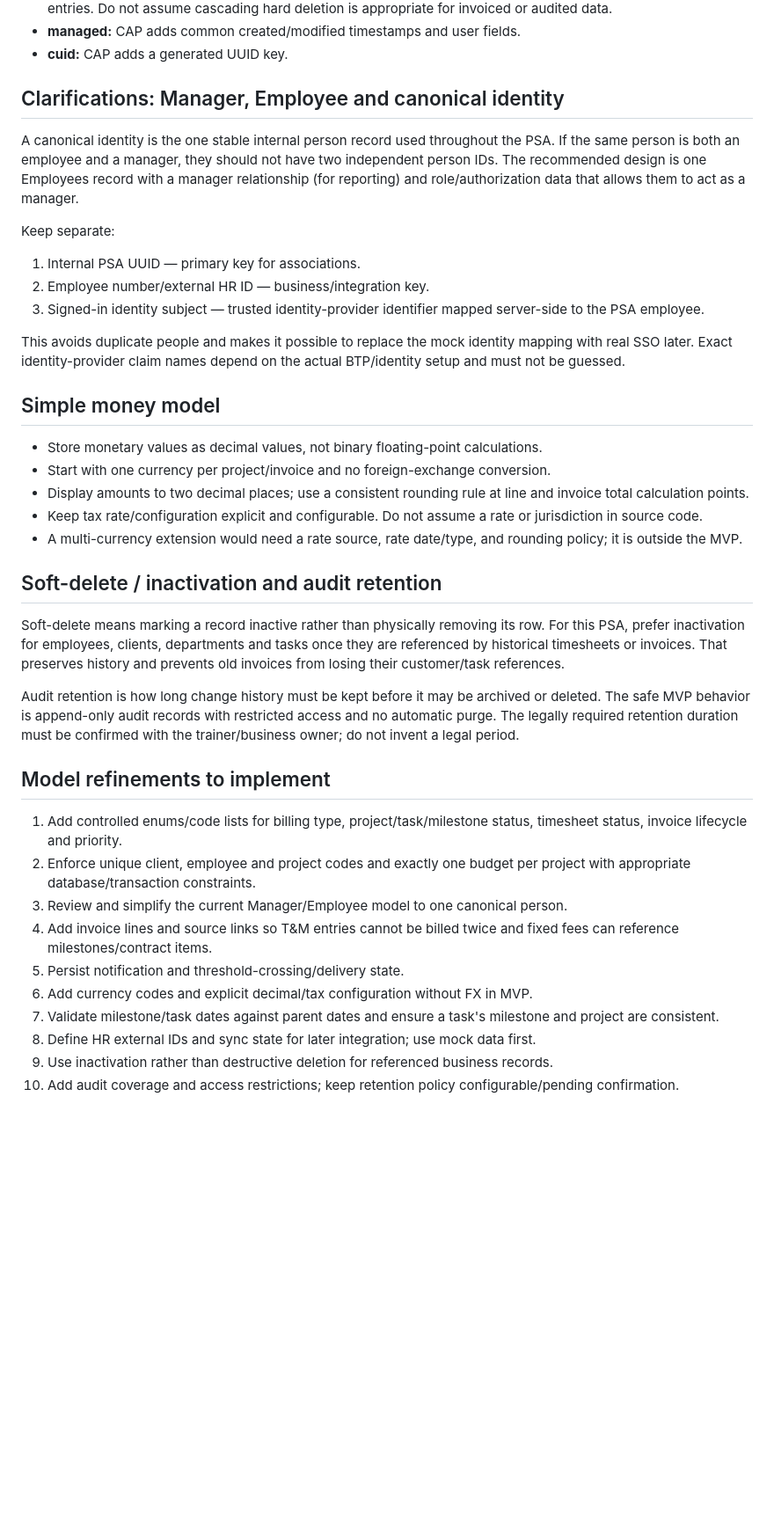
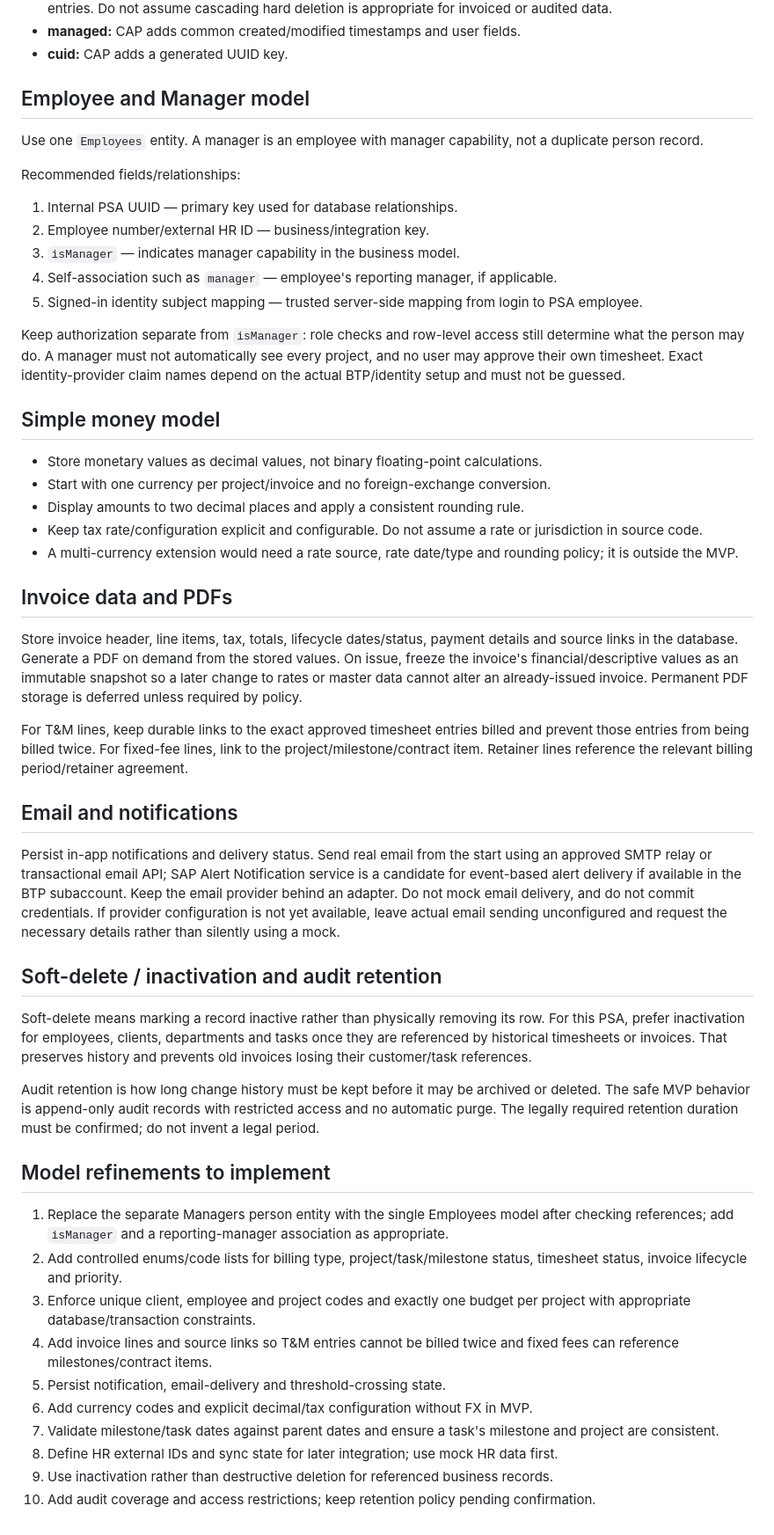
Before and after one commit to gauravkhivasara0/cg-sap-psa, a Markdown page: docs/entity-mapping.md, the part around one of its changes. Shown at 88% size. Drawn GitHub-style; blank space fills up the shorter version.

Commit message:
docs: simplify PSA employee and invoice model

```diff
--- a/docs/entity-mapping.md
+++ b/docs/entity-mapping.md
@@ -28,40 +26,52 @@ This guide describes the intended MVP model. It is a design proposal, not proof
 - **managed:** CAP adds common created/modified timestamps and user fields.
 - **cuid:** CAP adds a generated UUID key.
 
-## Clarifications: Manager, Employee and canonical identity
+## Employee and Manager model
 
-A canonical identity is the one stable internal person record used throughout the PSA. If the same person is both an employee and a manager, they should not have two independent person IDs. The recommended design is one Employees record with a manager relationship (for reporting) and role/authorization data that allows them to act as a manager.
+Use one `Employees` entity. A manager is an employee with manager capability, not a duplicate person record.
 
-Keep separate:
-1. Internal PSA UUID — primary key for associations.
+Recommended fields/relationships:
+1. Internal PSA UUID — primary key used for database relationships.
 2. Employee number/external HR ID — business/integration key.
-3. Signed-in identity subject — trusted identity-provider identifier mapped server-side to the PSA employee.
+3. `isManager` — indicates manager capability in the business model.
+4. Self-association such as `manager` — employee's reporting manager, if applicable.
+5. Signed-in identity subject mapping — trusted server-side mapping from login to PSA employee.
 
-This avoids duplicate people and makes it possible to replace the mock identity mapping with real SSO later. Exact identity-provider claim names depend on the actual BTP/identity setup and must not be guessed.
+Keep authorization separate from `isManager`: role checks and row-level access still determine what the person may do. A manager must not automatically see every project, and no user may approve their own timesheet. Exact identity-provider claim names depend on the actual BTP/identity setup and must not be guessed.
 
 ## Simple money model
 
 - Store monetary values as decimal values, not binary floating-point calculations.
 - Start with one currency per project/invoice and no foreign-exchange conversion.
-- Display amounts to two decimal places; use a consistent rounding rule at line and invoice total calculation points.
+- Display amounts to two decimal places and apply a consistent rounding rule.
 - Keep tax rate/configuration explicit and configurable. Do not assume a rate or jurisdiction in source code.
-- A multi-currency extension would need a rate source, rate date/type, and rounding policy; it is outside the MVP.
+- A multi-currency extension would need a rate source, rate date/type and rounding policy; it is outside the MVP.
+
+## Invoice data and PDFs
+
+Store invoice header, line items, tax, totals, lifecycle dates/status, payment details and source links in the database. Generate a PDF on demand from the stored values. On issue, freeze the invoice's financial/descriptive values as an immutable snapshot so a later change to rates or master data cannot alter an already-issued invoice. Permanent PDF storage is deferred unless required by policy.
+
+For T&M lines, keep durable links to the exact approved timesheet entries billed and prevent those entries from being billed twice. For fixed-fee lines, link to the project/milestone/contract item. Retainer lines reference the relevant billing period/retainer agreement.
+
+## Email and notifications
+
+Persist in-app notifications and delivery status. Send real email from the start using an approved SMTP relay or transactional email API; SAP Alert Notification service is a candidate for event-based alert delivery if available in the BTP subaccount. Keep the email provider behind an adapter. Do not mock email delivery, and do not commit credentials. If provider configuration is not yet available, leave actual email sending unconfigured and request the necessary details rather than silently using a mock.
 
 ## Soft-delete / inactivation and audit retention
 
-Soft-delete means marking a record inactive rather than physically removing its row. For this PSA, prefer inactivation for employees, clients, departments and tasks once they are referenced by historical timesheets or invoices. That preserves history and prevents old invoices from losing their customer/task references.
+Soft-delete means marking a record inactive rather than physically removing its row. For this PSA, prefer inactivation for employees, clients, departments and tasks once they are referenced by historical timesheets or invoices. That preserves history and prevents old invoices losing their customer/task references.
 
-Audit retention is how long change history must be kept before it may be archived or deleted. The safe MVP behavior is append-only audit records with restricted access and no automatic purge. The legally required retention duration must be confirmed with the trainer/business owner; do not invent a legal period.
+Audit retention is how long change history must be kept before it may be archived or deleted. The safe MVP behavior is append-only audit records with restricted access and no automatic purge. The legally required retention duration must be confirmed; do not invent a legal period.
 
 ## Model refinements to implement
 
-1. Add controlled enums/code lists for billing type, project/task/milestone status, timesheet status, invoice lifecycle and priority.
-2. Enforce unique client, employee and project codes and exactly one budget per project with appropriate database/transaction constraints.
-3. Review and simplify the current Manager/Employee model to one canonical person.
+1. Replace the separate Managers person entity with the single Employees model after checking references; add `isManager` and a reporting-manager association as appropriate.
+2. Add controlled enums/code lists for billing type, project/task/milestone status, timesheet status, invoice lifecycle and priority.
+3. Enforce unique client, employee and project codes and exactly one budget per project with appropriate database/transaction constraints.
 4. Add invoice lines and source links so T&M entries cannot be billed twice and fixed fees can reference milestones/contract items.
-5. Persist notification and threshold-crossing/delivery state.
+5. Persist notification, email-delivery and threshold-crossing state.
 6. Add currency codes and explicit decimal/tax configuration without FX in MVP.
 7. Validate milestone/task dates against parent dates and ensure a task's milestone and project are consistent.
-8. Define HR external IDs and sync state for later integration; use mock data first.
+8. Define HR external IDs and sync state for later integration; use mock HR data first.
 9. Use inactivation rather than destructive deletion for referenced business records.
-10. Add audit coverage and access restrictions; keep retention policy configurable/pending confirmation.
+10. Add audit coverage and access restrictions; keep retention policy pending confirmation.
```
Also changed, not shown: other parts of docs/entity-mapping.md (+7 -9 lines).
